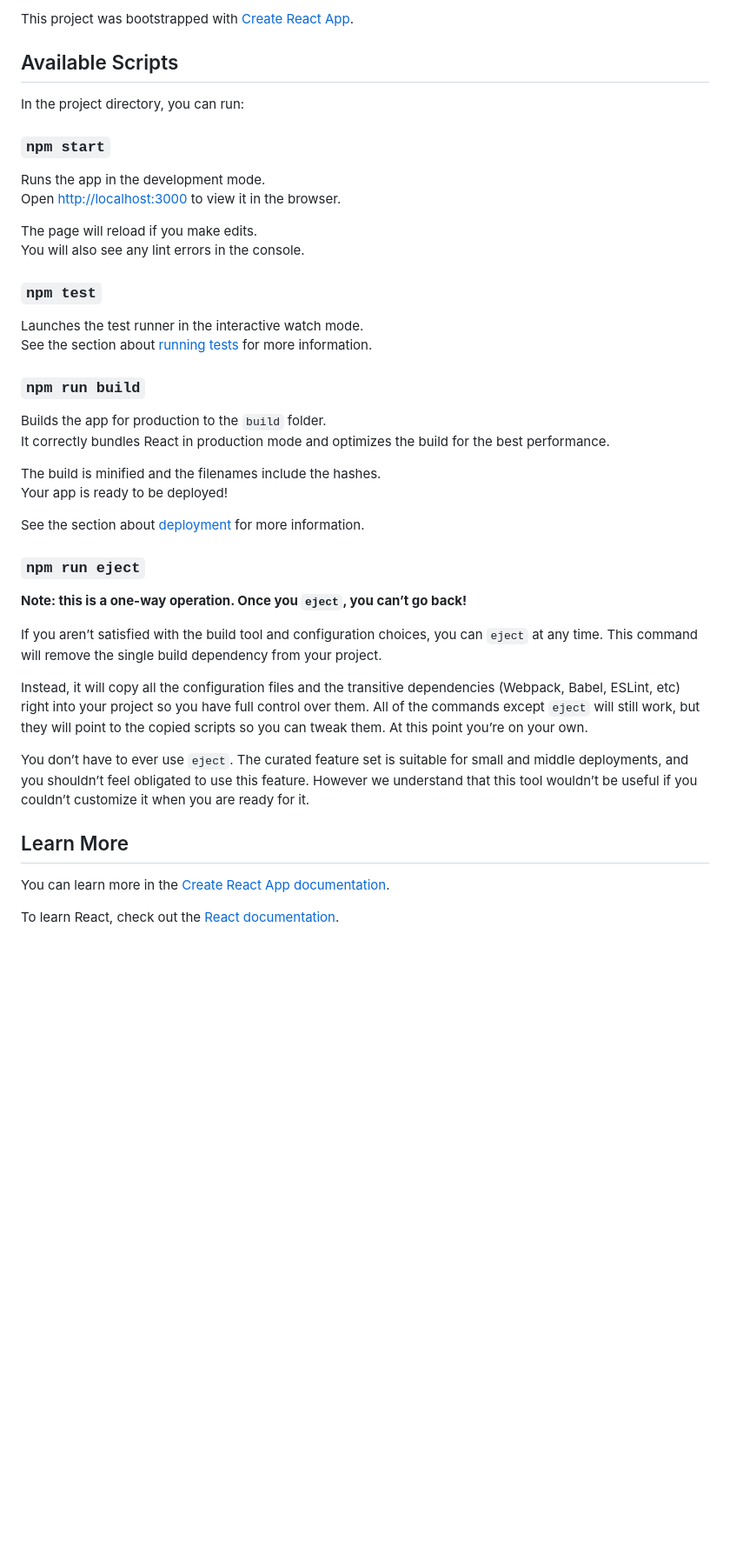
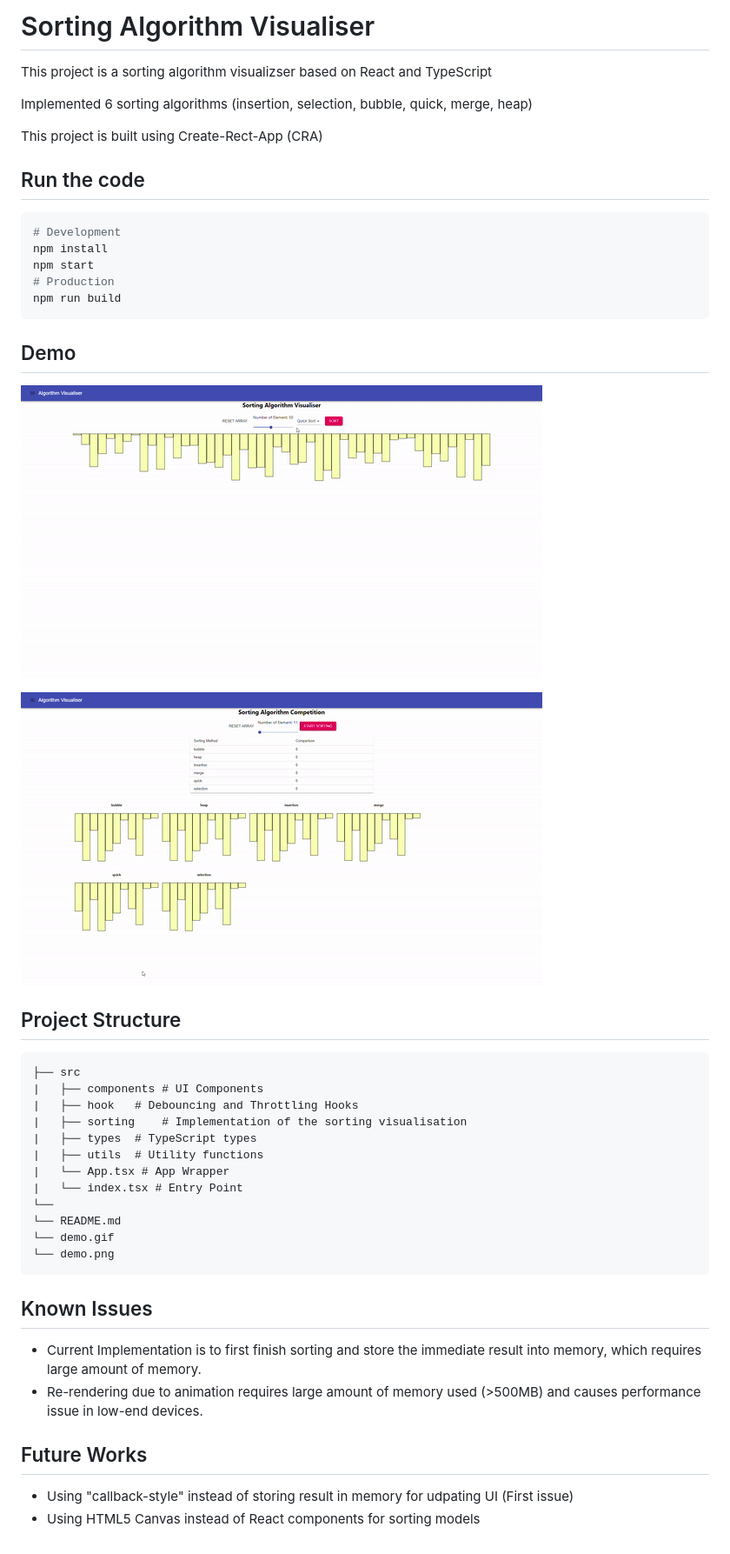
Before and after one commit to JonathanChan1234/SortingAlgorithmVisualiser, a Markdown page: README.md, the part around the change. Shown at 87% size. Rendered like a GitHub page; pictures changed too: competition-demo.gif (added), visualizer-demo.gif (added); blank space fills up the shorter version.

Commit message:
update readme and small bug fixes

````diff
--- a/README.md
+++ b/README.md
@@ -1,44 +1,48 @@
-This project was bootstrapped with [Create React App](https://github.com/facebook/create-react-app).
+# Sorting Algorithm Visualiser
 
-## Available Scripts
+This project is a sorting algorithm visualizser based on React and TypeScript
 
-In the project directory, you can run:
+Implemented 6 sorting algorithms (insertion, selection, bubble, quick, merge, heap)
 
-### `npm start`
+This project is built using Create-Rect-App (CRA)
 
-Runs the app in the development mode.<br />
-Open [http://localhost:3000](http://localhost:3000) to view it in the browser.
+## Run the code
 
-The page will reload if you make edits.<br />
-You will also see any lint errors in the console.
+```bash
+# Development
+npm install
+npm start
+# Production
+npm run build
+```
 
-### `npm test`
+## Demo
 
-Launches the test runner in the interactive watch mode.<br />
-See the section about [running tests](https://facebook.github.io/create-react-app/docs/running-tests) for more information.
+![demo-visualiser](https://github.com/JonathanChan1234/SortingAlgorithmVisualiser/blob/master/visualizer-demo.gif)
 
-### `npm run build`
+![demo-competition](https://github.com/JonathanChan1234/SortingAlgorithmVisualiser/blob/master/competition-demo.gif)
 
-Builds the app for production to the `build` folder.<br />
-It correctly bundles React in production mode and optimizes the build for the best performance.
+## Project Structure
 
-The build is minified and the filenames include the hashes.<br />
-Your app is ready to be deployed!
+    ├── src
+    |   ├── components # UI Components
+    |   ├── hook   # Debouncing and Throttling Hooks
+    |   ├── sorting    # Implementation of the sorting visualisation
+    |   ├── types  # TypeScript types
+    |   ├── utils  # Utility functions
+    |   └── App.tsx # App Wrapper
+    |   └── index.tsx # Entry Point
+    └──
+    └── README.md
+    └── demo.gif
+    └── demo.png
 
-See the section about [deployment](https://facebook.github.io/create-react-app/docs/deployment) for more information.
+## Known Issues
 
-### `npm run eject`
+-   Current Implementation is to first finish sorting and store the immediate result into memory, which requires large amount of memory.
+-   Re-rendering due to animation requires large amount of memory used (>500MB) and causes performance issue in low-end devices.
 
-**Note: this is a one-way operation. Once you `eject`, you can’t go back!**
+## Future Works
 
-If you aren’t satisfied with the build tool and configuration choices, you can `eject` at any time. This command will remove the single build dependency from your project.
-
-Instead, it will copy all the configuration files and the transitive dependencies (Webpack, Babel, ESLint, etc) right into your project so you have full control over them. All of the commands except `eject` will still work, but they will point to the copied scripts so you can tweak them. At this point you’re on your own.
-
-You don’t have to ever use `eject`. The curated feature set is suitable for small and middle deployments, and you shouldn’t feel obligated to use this feature. However we understand that this tool wouldn’t be useful if you couldn’t customize it when you are ready for it.
-
-## Learn More
-
-You can learn more in the [Create React App documentation](https://facebook.github.io/create-react-app/docs/getting-started).
-
-To learn React, check out the [React documentation](https://reactjs.org/).
+-   Using "callback-style" instead of storing result in memory for udpating UI (First issue)
+-   Using HTML5 Canvas instead of React components for sorting models
````
Also changed, not shown: 14 other files.
